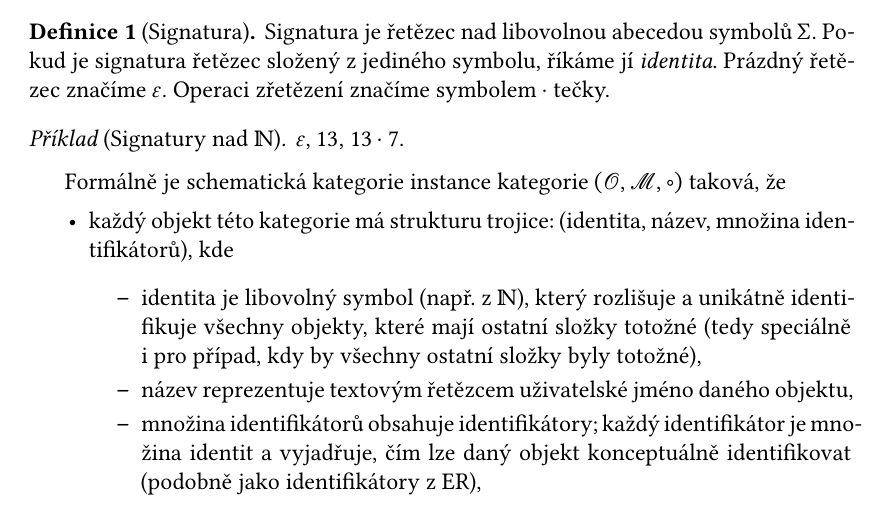
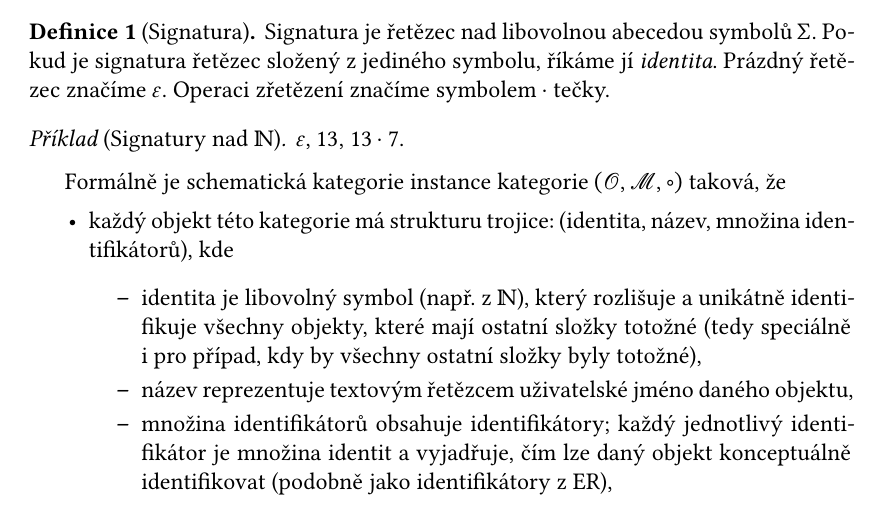
Before and after one commit to sorashi/schemcat, a LaTeX thesis (text/cs/prace.tex, which reads text/cs/kap02.tex): part of page 29 of 65, cut so that both start at the same text. Compiled offline with XeLaTeX.

Commit message:
Fix hbox

```diff
--- a/text/cs/kap02.tex
+++ b/text/cs/kap02.tex
@@ -255,7 +255,7 @@ Formálně je schematická kategorie instance kategorie $(\mathcal O, \mathcal M
         \begin{itemize}
           \item identita je libovolný symbol (např.~z~$\N$), který rozlišuje a unikátně identifikuje všechny objekty, které mají ostatní složky totožné (tedy speciálně i pro případ, kdy by všechny ostatní složky byly totožné),
           \item název reprezentuje textovým řetězcem uživatelské jméno daného objektu,
-          \item množina identifikátorů obsahuje identifikátory; každý identifikátor je množina identit a vyjadřuje, čím lze daný objekt konceptuálně identifikovat (podobně jako identifikátory z~\acrshort{er}),
+          \item množina identifikátorů obsahuje identifikátory; každý jednotlivý identifikátor je množina identit a vyjadřuje, čím lze daný objekt konceptuálně identifikovat (podobně jako identifikátory z~\acrshort{er}),
         \end{itemize}
   \item každý morfismus má strukturu osmice: (signatura, doména, kodoména, směr, název, kardinalita, duplicity, uspořádání),
         \begin{itemize}
```
